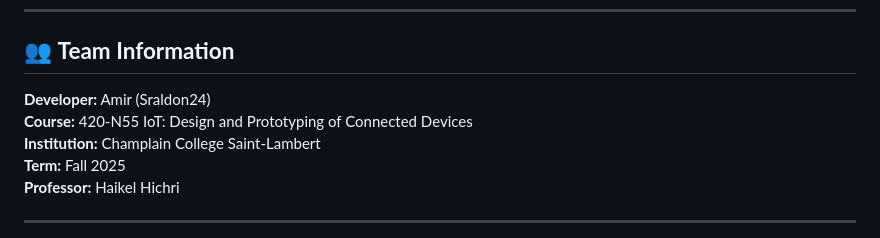
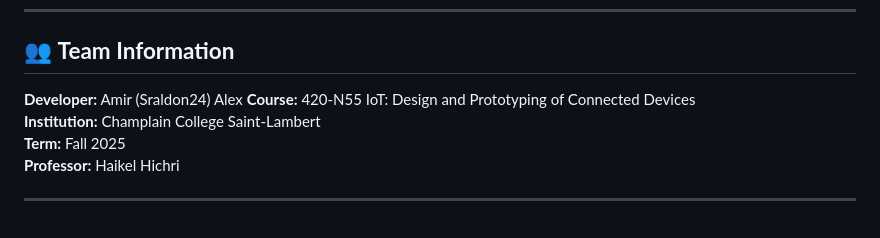
Before and after one commit to Sraldon24/Iot2HomeS2, a Markdown page: README.md, the part around the change. GitHub-like rendering.

Commit message:
Update team information in README

```diff
--- a/README.md
+++ b/README.md
@@ -10,7 +10,7 @@ A complete IoT home security system with motion detection, environmental monitor
 
 ## 👥 **Team Information**
 
-**Developer:** Amir (Sraldon24)
+**Developer:** Amir (Sraldon24)  Alex
 **Course:** 420-N55 IoT: Design and Prototyping of Connected Devices
 **Institution:** Champlain College Saint-Lambert
 **Term:** Fall 2025
```
